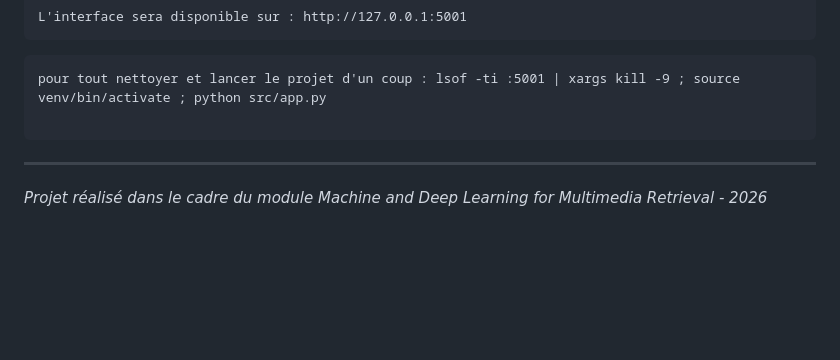
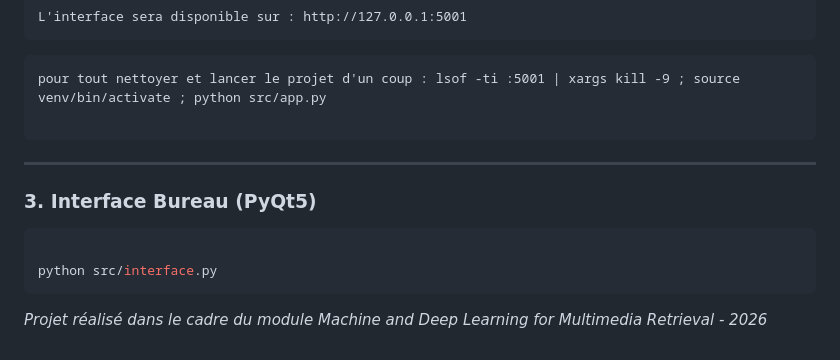
Before and after one commit to abdelou/Project-Machine-Deep-Learning-for-Multimedia-Retrieval, a Markdown page: README.md, the part around the change. Drawn GitHub-style; blank space fills up the shorter version.

````diff
--- a/README.md
+++ b/README.md
@@ -74,5 +74,9 @@ pour tout nettoyer et lancer le projet d'un coup : lsof -ti :5001 | xargs kill -
 
 ```
 ---
+### 3. Interface Bureau (PyQt5)
+```bash
 
+python src/interface.py
+```
 *Projet réalisé dans le cadre du module Machine and Deep Learning for Multimedia Retrieval - 2026*
````
